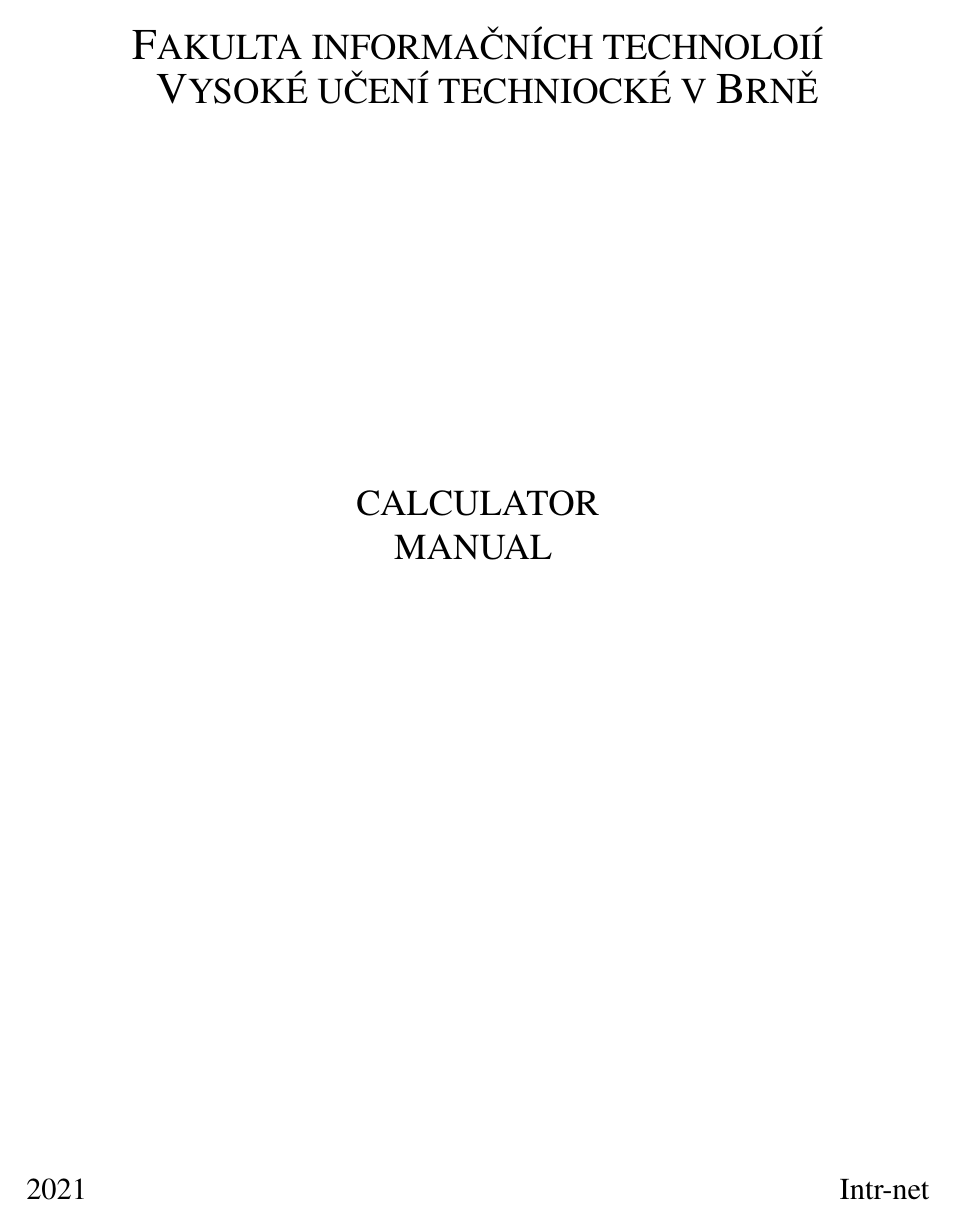
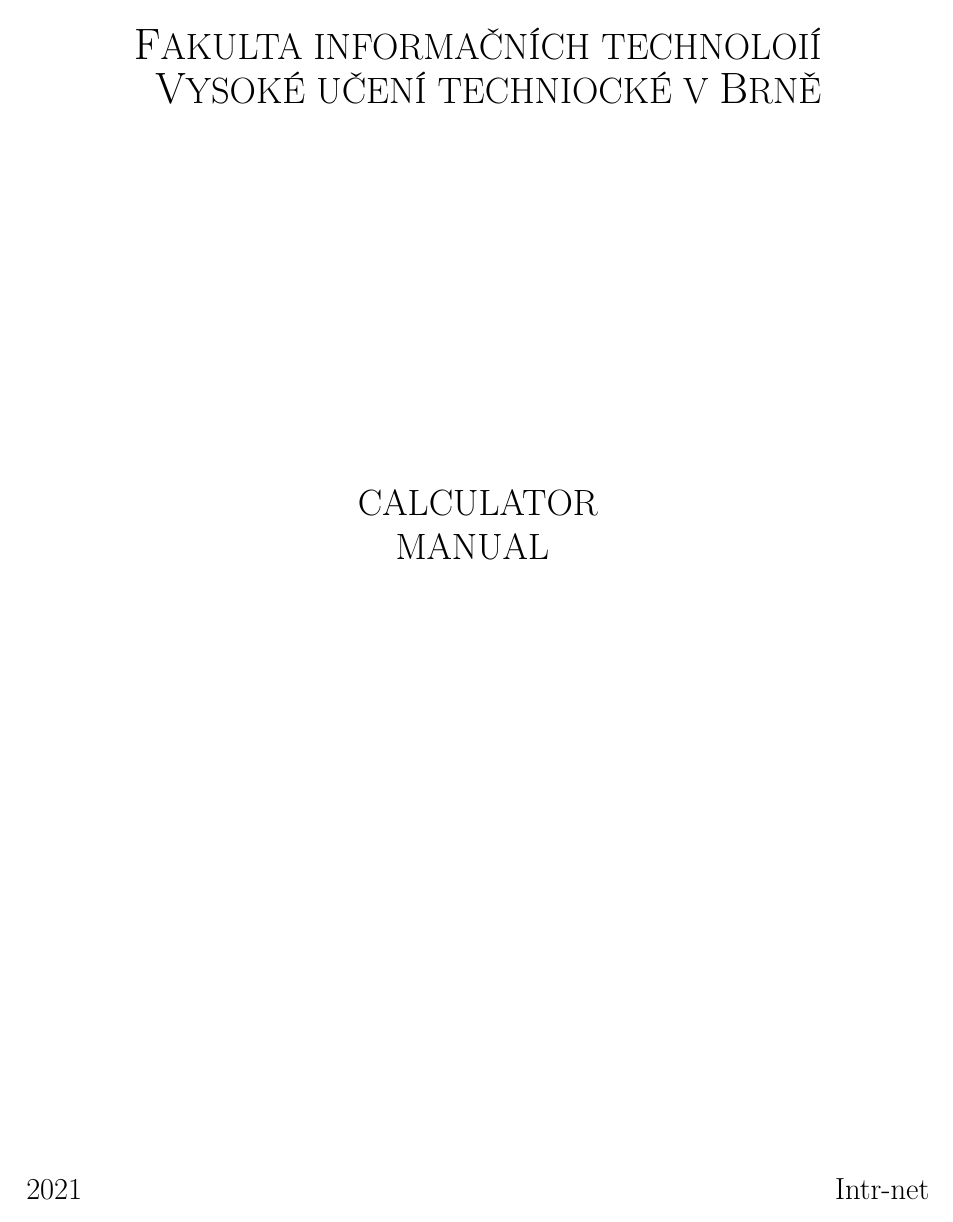
Before and after one commit to Vladimir284/IVS-Projekt-2_Intr-net, a LaTeX document (doc/manual/man.tex): page 1 of 4. Compiled offline with pdfLaTeX.

Commit message:
Edited man.tex

```diff
--- a/doc/manual/man.tex
+++ b/doc/manual/man.tex
@@ -5,10 +5,10 @@
 \usepackage[IL2]{fontenc}
 \usepackage{amsmath}
 \usepackage{amsthm}
-\usepackage{turnstile}
+% \usepackage{turnstile}
 \usepackage{caption}
 \usepackage[unicode]{hyperref}
-\usepackage{times}
+% \usepackage{times}
 \usepackage{graphicx}
 
 \renewcommand{\figurename}{Button Image}
```
